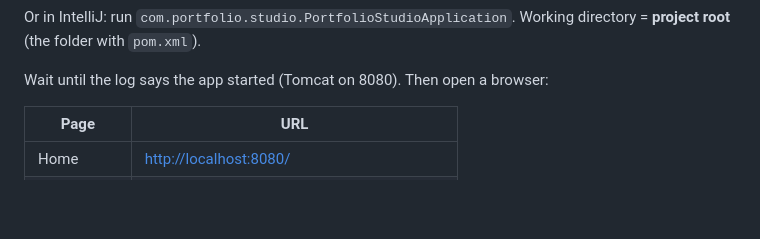
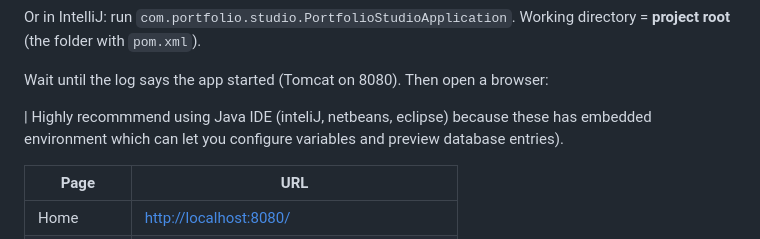
Before and after one commit to Coffet/PersonalPortfolioWebsite, a Markdown page: README.md, the part around the change. Drawn GitHub-style; blank space fills up the shorter version.

```diff
--- a/README.md
+++ b/README.md
@@ -481,6 +481,8 @@ chmod +x mvnw
 Or in IntelliJ: run `com.portfolio.studio.PortfolioStudioApplication`. Working directory = **project root** (the folder with `pom.xml`).
 
 Wait until the log says the app started (Tomcat on 8080). Then open a browser:
+
+| Highly recommmend using Java IDE (inteliJ, netbeans, eclipse) because these has embedded environment which can let you configure variables and preview database entries).
 
 
 | Page        | URL                                                                                  |
```
